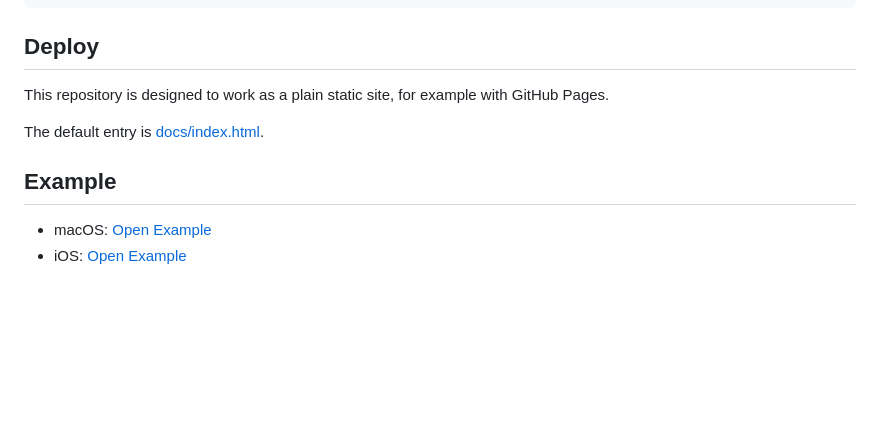
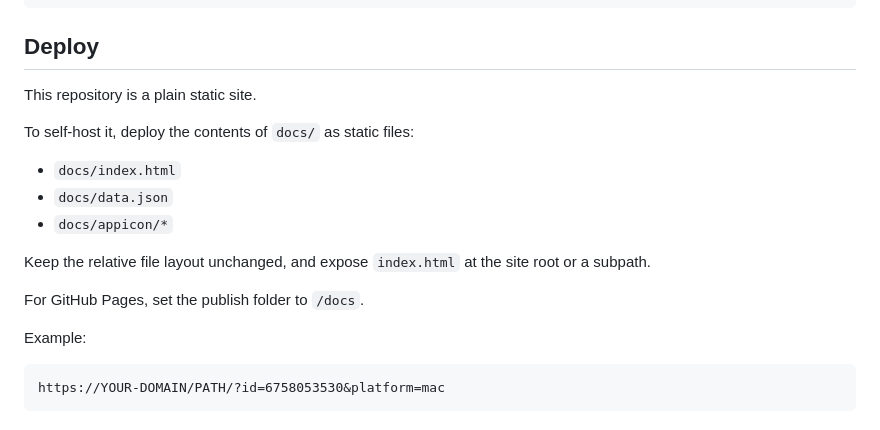
Before and after one commit to jaywcjlove/maslink, a Markdown page: README.md, the part around the change. Drawn GitHub-style; blank space fills up the shorter version.

````diff
--- a/README.md
+++ b/README.md
@@ -150,11 +150,20 @@ https://apps.apple.com/<LOCALE>/app/id<ID>
 
 ## Deploy
 
-This repository is designed to work as a plain static site, for example with GitHub Pages.
+This repository is a plain static site.
 
-The default entry is [docs/index.html](/Users/wong/git/github/maslink/docs/index.html).
+To self-host it, deploy the contents of `docs/` as static files:
 
-## Example
+- `docs/index.html`
+- `docs/data.json`
+- `docs/appicon/*`
 
-- macOS: [Open Example](https://jaywcjlove.github.io/maslink/?id=6758053530&l=cn&platform=mac)
-- iOS: [Open Example](https://jaywcjlove.github.io/maslink/?id=6758053530&l=cn&platform=ios)
+Keep the relative file layout unchanged, and expose `index.html` at the site root or a subpath.
+
+For GitHub Pages, set the publish folder to `/docs`.
+
+Example:
+
+```text
+https://YOUR-DOMAIN/PATH/?id=6758053530&platform=mac
+```
````
Also changed, not shown: README.zh.md (+14 -5 lines).
